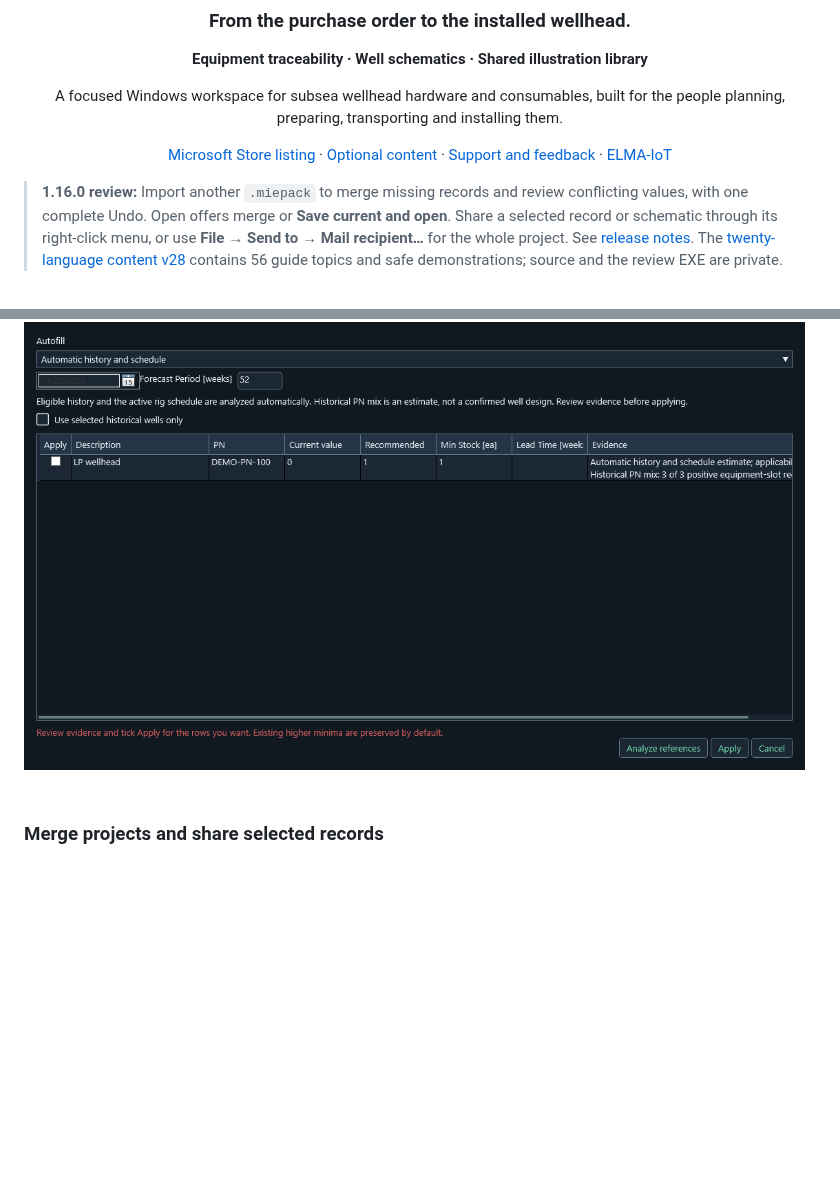
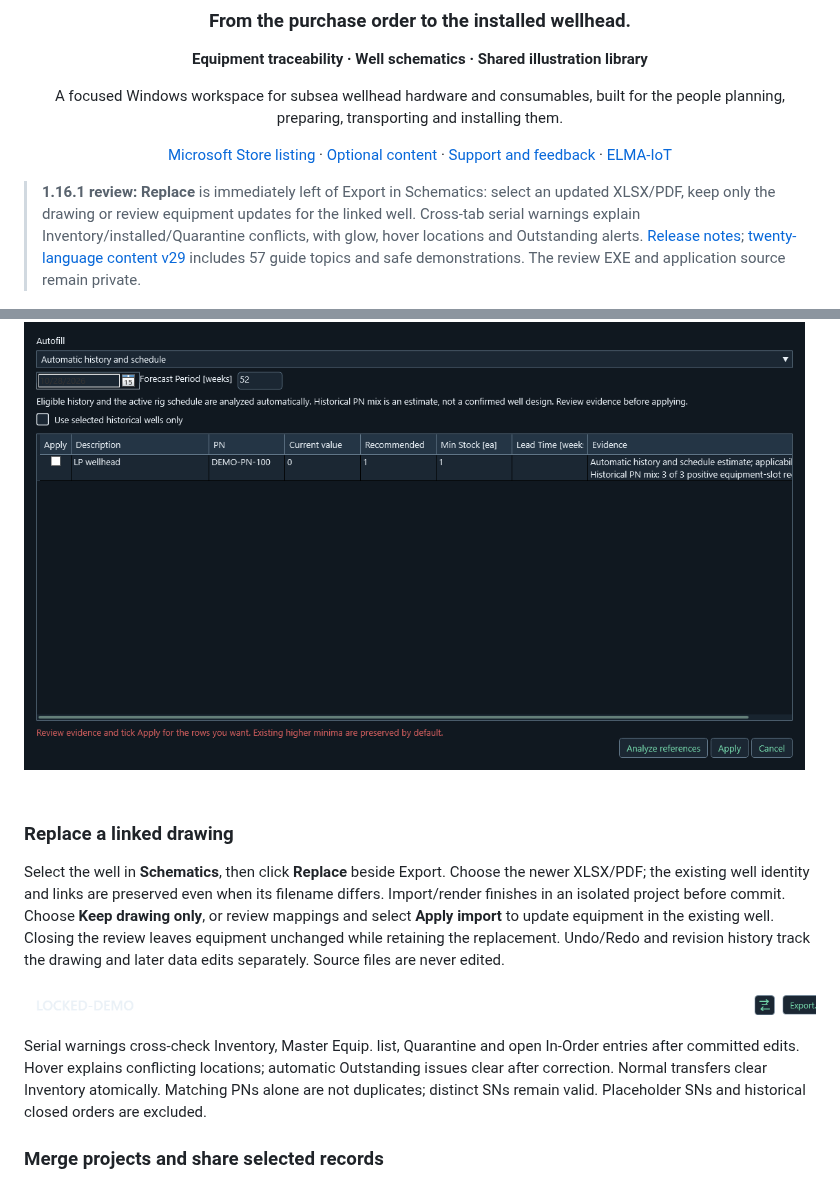
Before and after one commit to elma-iot/ELMA-IoT-MIE, a Markdown page: README.md, 2 parts joined by grey strips. Rendered like a GitHub page; pictures changed too: assets/screenshots/1.16.1/replace-toolbar.png (added); blank space fills up the shorter version.

Commit message:
Document 1.16.1 drawing replacement and cross-tab serial warnings

```diff
--- a/README.md
+++ b/README.md
@@ -14,12 +14,20 @@ A focused Windows workspace for subsea wellhead hardware and consumables, built
 
 </div>
 
-> **1.16.0 review:** Import another `.miepack` to merge missing records and review conflicting values, with one complete Undo. Open offers merge or **Save current and open**. Share a selected record or schematic through its right-click menu, or use **File → Send to → Mail recipient…** for the whole project. See [release notes](ReleaseNotes-1.16.0-review.txt). The [twenty-language content v28](https://github.com/elma-iot/ELMA-IoT-MIE/releases/tag/mie-content-v28) contains 56 guide topics and safe demonstrations; source and the review EXE are private.
+> **1.16.1 review:** **Replace** is immediately left of Export in Schematics: select an updated XLSX/PDF, keep only the drawing or review equipment updates for the linked well. Cross-tab serial warnings explain Inventory/installed/Quarantine conflicts, with glow, hover locations and Outstanding alerts. [Release notes](ReleaseNotes-1.16.1-review.txt); [twenty-language content v29](https://github.com/elma-iot/ELMA-IoT-MIE/releases/tag/mie-content-v29) includes 57 guide topics and safe demonstrations. The review EXE and application source remain private.
 
 ![Quarantine with synthetic equipment and Damaged/Scrap status](assets/screenshots/1.15.5/quarantine.png)
 
 ![Automatic minimum-stock preview with synthetic historical wells and rig schedule](assets/screenshots/1.15.5/autofill.png)
 
+
+### Replace a linked drawing
+
+Select the well in **Schematics**, then click **Replace** beside Export. Choose the newer XLSX/PDF; the existing well identity and links are preserved even when its filename differs. Import/render finishes in an isolated project before commit. Choose **Keep drawing only**, or review mappings and select **Apply import** to update equipment in the existing well. Closing the review leaves equipment unchanged while retaining the replacement. Undo/Redo and revision history track the drawing and later data edits separately. Source files are never edited.
+
+![Replace beside Export, synthetic well](assets/screenshots/1.16.1/replace-toolbar.png)
+
+Serial warnings cross-check Inventory, Master Equip. list, Quarantine and open In-Order entries after committed edits. Hover explains conflicting locations; automatic Outstanding issues clear after correction. Normal transfers clear Inventory atomically. Matching PNs alone are not duplicates; distinct SNs remain valid. Placeholder SNs and historical closed orders are excluded.
 
 ### Merge projects and share selected records
 
```
Also changed, not shown: other parts of README.md (+1 -1 lines), 1 other file.
